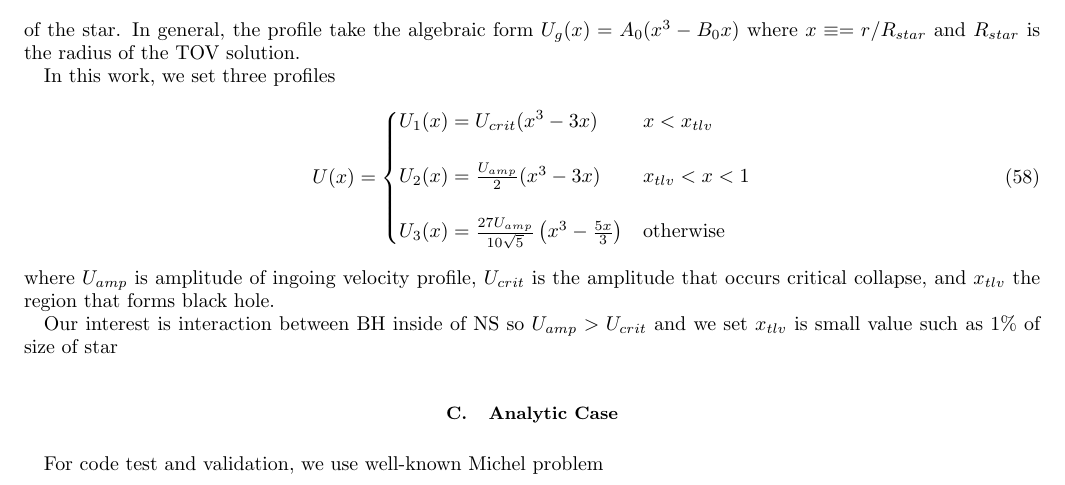
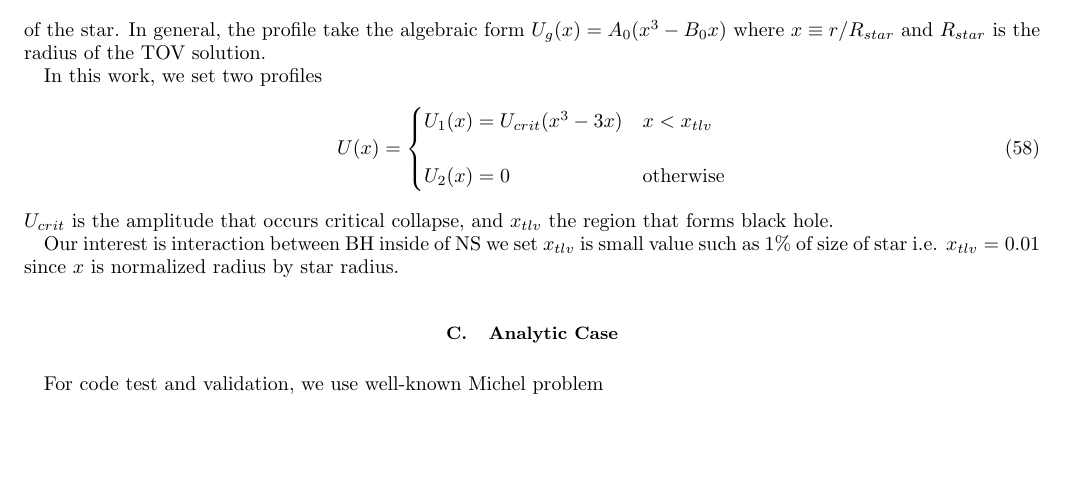
Before and after one commit to hlim88/PBH-NS, a LaTeX paper (Notes/HPC-SCHW.tex): part of page 5 of 5, cut so that both start at the same text, the shorter picture padded with empty space. Compiled offline with pdfLaTeX.

Commit message:
ID part update

```diff
--- a/Notes/HPC-SCHW.tex
+++ b/Notes/HPC-SCHW.tex
@@ -344,22 +344,20 @@ Our initial NS model is approximated by solution of TOV. After the initial data
 \begin{align}
 U \equiv \frac{dr}{dt} = \frac{u^r}{u^r}
 \end{align}
-of the star. In general, the profile take the algebraic form $U_g(x) = A_0 (x^3 - B_0 x)$ where $x \equiv = r/R_{star}$ and $R_{star}$ is the radius of the TOV solution.
+of the star. In general, the profile take the algebraic form $U_g(x) = A_0 (x^3 - B_0 x)$ where $x \equiv  r/R_{star}$ and $R_{star}$ is the radius of the TOV solution.
 
-In this work, we set three profiles
+In this work, we set two profiles
 \begin{align}
 U(x) =
 \begin{cases}
 U_1(x) = U_{crit} ( x^3 - 3x) & x < x_{tlv} \\
 \\
-U_2(x) = \frac{U_{amp}}{2} (x^3 - 3x) & x_{tlv}<x<1 \\
-\\
-U_3(x) = \frac{27 U_{amp}}{10\sqrt{5}} \left(x^3 - \frac{5x}{3} \right) & \textrm{otherwise}
+U_2(x) = 0 & \textrm{otherwise} \\
 \end{cases}
 \end{align}
-where $U_{amp}$ is amplitude of ingoing velocity profile, $U_{crit}$ is the amplitude that occurs critical collapse, and $x_{tlv}$ the region that forms black hole.
+$U_{crit}$ is the amplitude that occurs critical collapse, and $x_{tlv}$ the region that forms black hole.
 
-Our interest is interaction between BH inside of NS so $U_{amp} > U_{crit}$ and we set $x_{tlv}$ is small value such as 1\% of size of star
+Our interest is interaction between BH inside of NS we set $x_{tlv}$ is small value such as 1\% of size of star i.e. $x_{tlv} = 0.01$ since $x$ is normalized radius by star radius.
 
 \subsection{Analytic Case}
 
```
